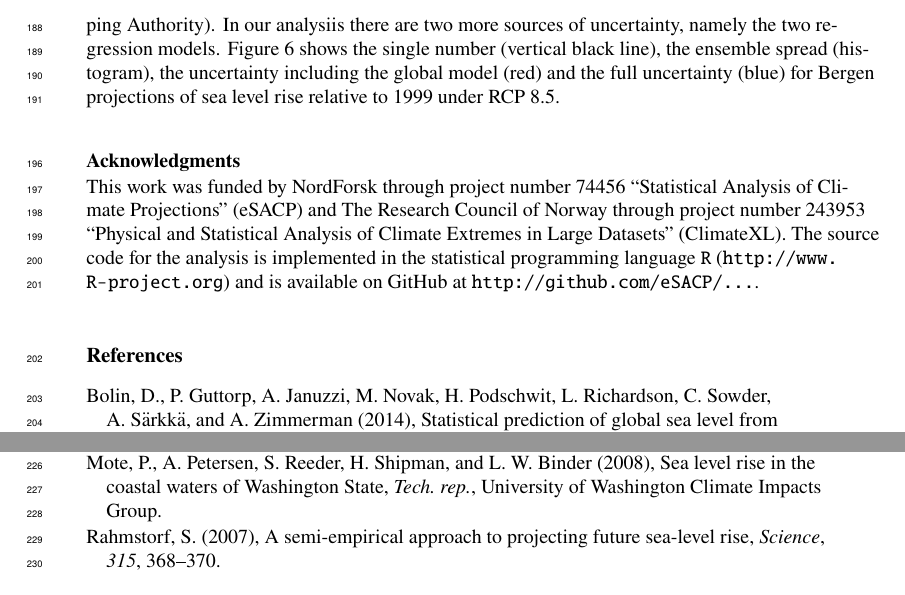
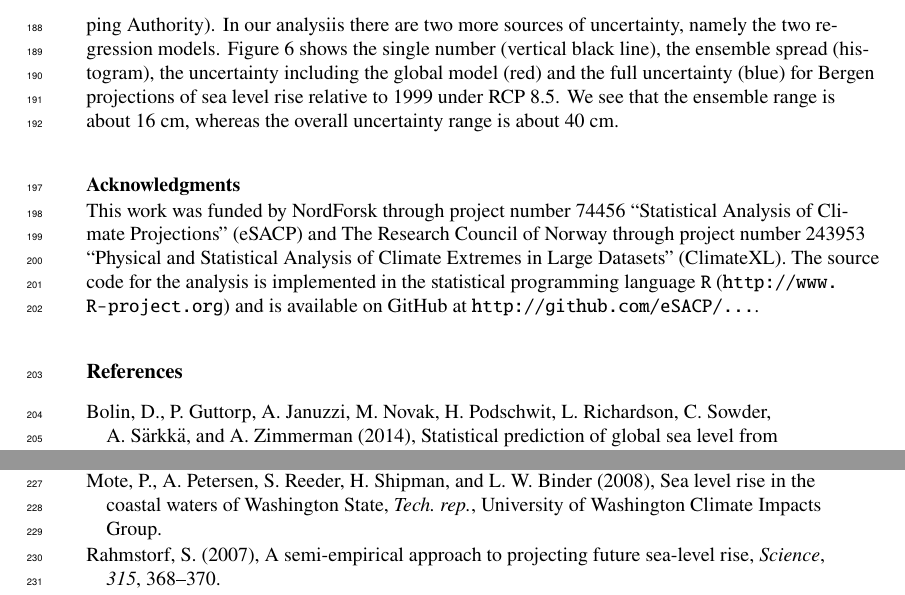
Before and after one commit to eSACP/SeaLevelDecisions, a LaTeX document (submission/paper.tex): two parts of pages 7 and 12 of 12, joined at a grey line, cut so that both start at the same text. Compiled offline with pdfLaTeX.

Commit message:
Minor edit in sec 5

```diff
--- a/submission/paper.tex
+++ b/submission/paper.tex
@@ -239,7 +239,7 @@ A case study focusing on Denmark.
 \section{The value of including uncertainty}
 \label{unc}
 
-In many cases sea level rise projections are given as a single number for each scenario, usually the mean or median of the ensemble of projections from different climate models (e.g. \citet{climateimpactgroup}). Sometimes the spread of the ensemble is used to assess the uncertainty in the projections (e.g., the Norwegian Environmental Agency recommends using the upper ensemble value for RCP 8.5 as the basis for planning decision, pers. comm. from Even Nilsson, Norwegian Mapping Authority). In our analysiis there are two more sources of uncertainty, namely the two regression models. Figure \ref{fig:unc} shows the single number (vertical black line), the ensemble spread (histogram), the uncertainty including the global model (red) and the full uncertainty (blue) for Bergen projections of sea level rise relative to 1999 under RCP 8.5.
+In many cases sea level rise projections are given as a single number for each scenario, usually the mean or median of the ensemble of projections from different climate models (e.g. \citet{climateimpactgroup}). Sometimes the spread of the ensemble is used to assess the uncertainty in the projections (e.g., the Norwegian Environmental Agency recommends using the upper ensemble value for RCP 8.5 as the basis for planning decision, pers. comm. from Even Nilsson, Norwegian Mapping Authority). In our analysiis there are two more sources of uncertainty, namely the two regression models. Figure \ref{fig:unc} shows the single number (vertical black line), the ensemble spread (histogram), the uncertainty including the global model (red) and the full uncertainty (blue) for Bergen projections of sea level rise relative to 1999 under RCP 8.5. We see that the ensemble range is about 16 cm, whereas the overall uncertainty range is about 40 cm.
 
 
 \begin{figure}
```
Also changed, not shown: submission/paper.pdf, 2 other files.
